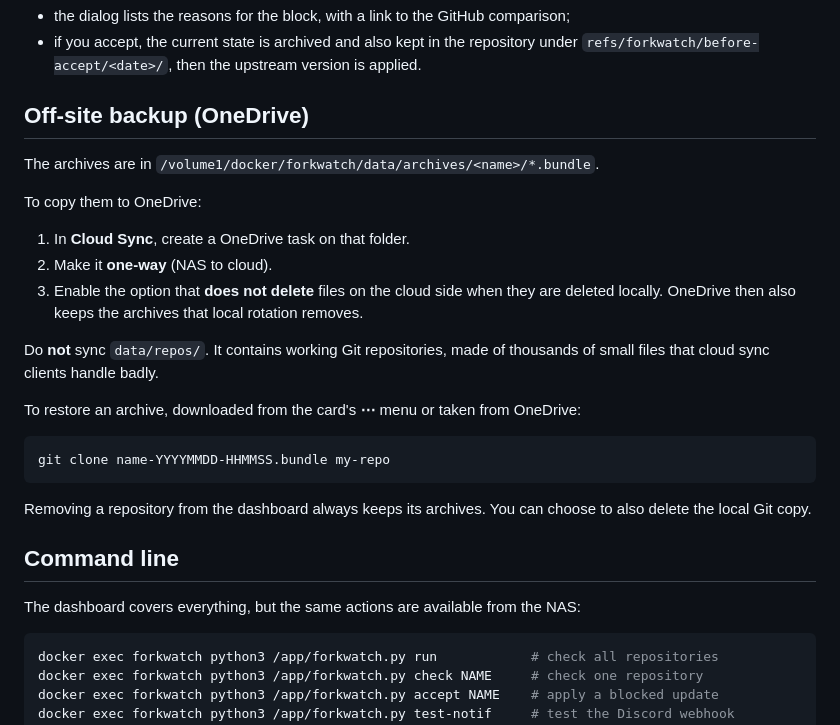
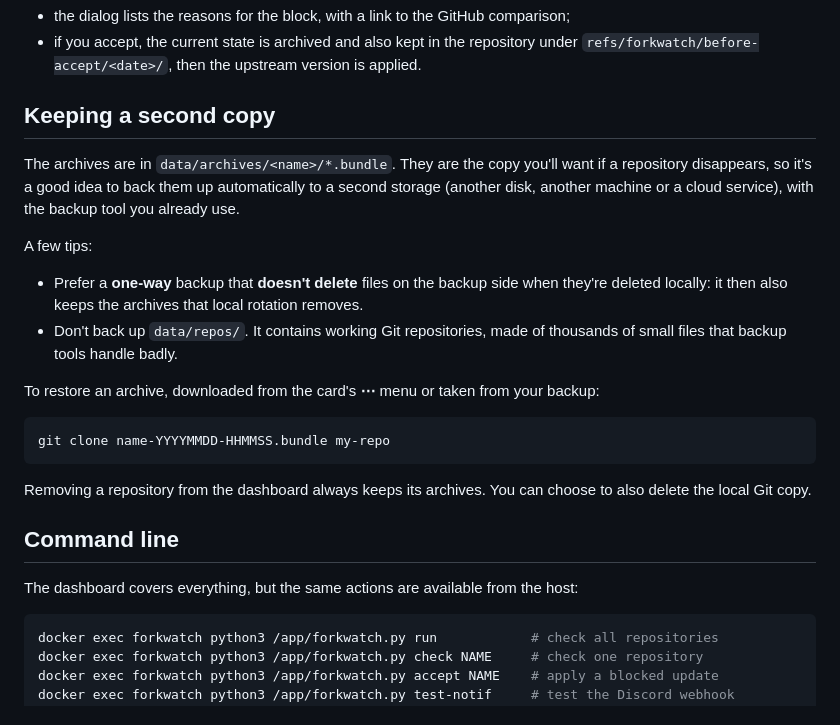
Before and after one commit to Aervorn/Docker_ForkWatch, a Markdown page: README.md, the part around one of its changes. Rendered like a GitHub page.

````diff
--- a/README.md
+++ b/README.md
@@ -177,19 +183,16 @@ To review a blocked update, click **Accept…** on the card:
 - the dialog lists the reasons for the block, with a link to the GitHub comparison;
 - if you accept, the current state is archived and also kept in the repository under `refs/forkwatch/before-accept/<date>/`, then the upstream version is applied.
 
-## Off-site backup (OneDrive)
+## Keeping a second copy
 
-The archives are in `/volume1/docker/forkwatch/data/archives/<name>/*.bundle`.
+The archives are in `data/archives/<name>/*.bundle`. They are the copy you'll want if a repository disappears, so it's a good idea to back them up automatically to a second storage (another disk, another machine or a cloud service), with the backup tool you already use.
 
-To copy them to OneDrive:
+A few tips:
 
-1. In **Cloud Sync**, create a OneDrive task on that folder.
-2. Make it **one-way** (NAS to cloud).
-3. Enable the option that **does not delete** files on the cloud side when they are deleted locally. OneDrive then also keeps the archives that local rotation removes.
+- Prefer a **one-way** backup that **doesn't delete** files on the backup side when they're deleted locally: it then also keeps the archives that local rotation removes.
+- Don't back up `data/repos/`. It contains working Git repositories, made of thousands of small files that backup tools handle badly.
 
-Do **not** sync `data/repos/`. It contains working Git repositories, made of thousands of small files that cloud sync clients handle badly.
-
-To restore an archive, downloaded from the card's **⋯** menu or taken from OneDrive:
+To restore an archive, downloaded from the card's **⋯** menu or taken from your backup:
 
 ```sh
 git clone name-YYYYMMDD-HHMMSS.bundle my-repo
@@ -199,7 +202,7 @@ Removing a repository from the dashboard always keeps its archives. You can choo
 
 ## Command line
 
-The dashboard covers everything, but the same actions are available from the NAS:
+The dashboard covers everything, but the same actions are available from the host:
 
 ```sh
 docker exec forkwatch python3 /app/forkwatch.py run            # check all repositories
````
Also changed, not shown: other parts of README.md (+16 -10 lines).
